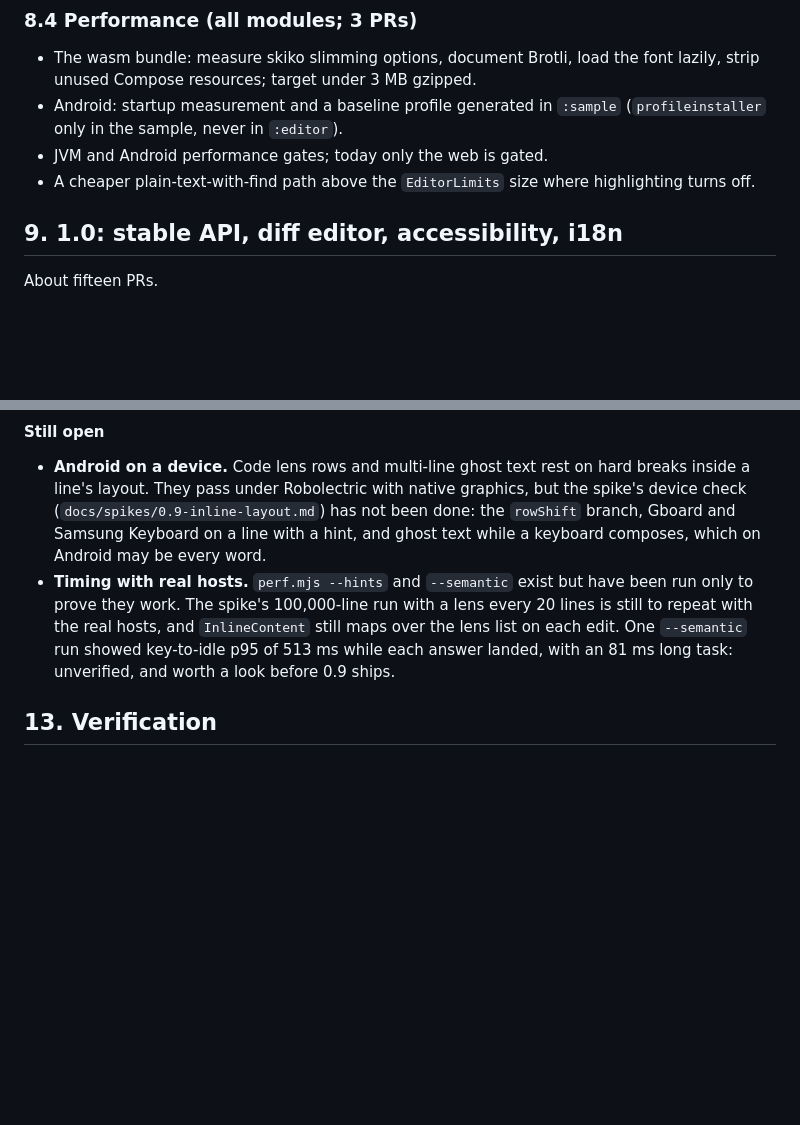
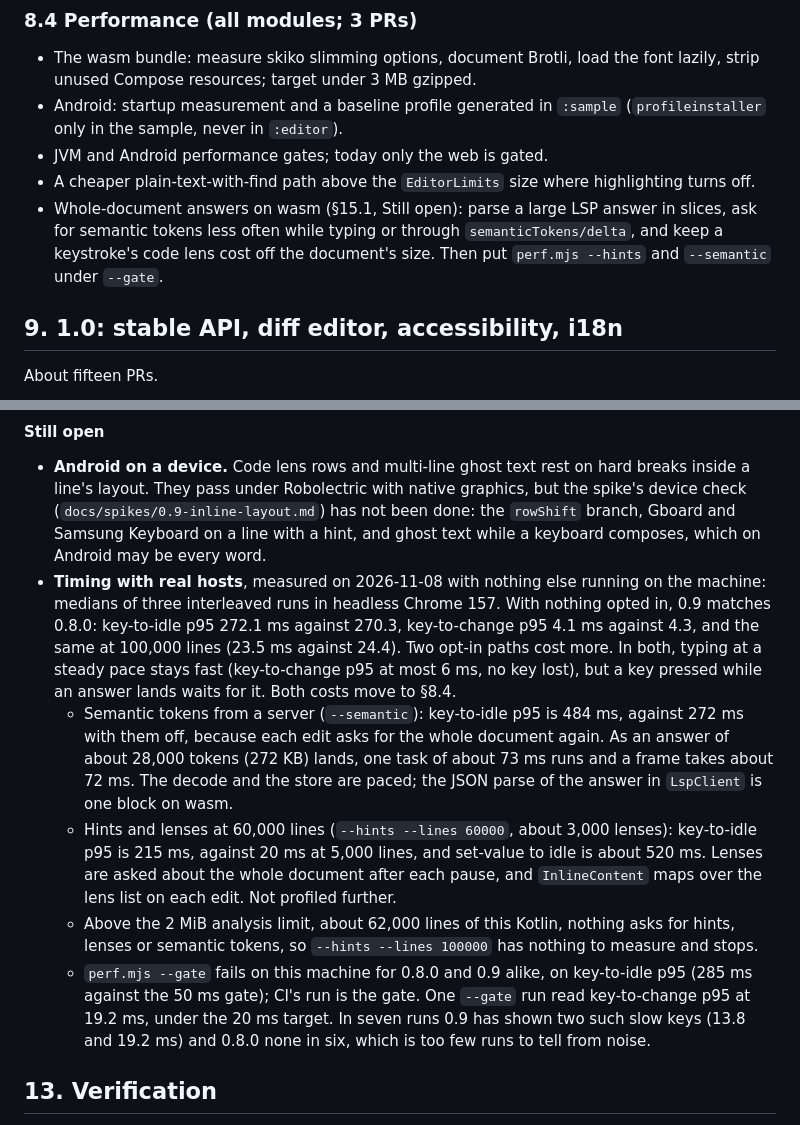
Before and after one commit to aardarch/aardink, a Markdown page: docs/AARDINK_ROADMAP.md, 2 parts joined by grey strips. GitHub-like rendering; blank space fills up the shorter version.

Commit message:
docs: record 0.9 timing with real hosts, and its two opt-in costs
Co-Authored-By: Claude Opus 5.5 <noreply@anthropic.com>

```diff
--- a/docs/AARDINK_ROADMAP.md
+++ b/docs/AARDINK_ROADMAP.md
@@ -503,6 +503,10 @@ About fifteen PRs.
   (`profileinstaller` only in the sample, never in `:editor`).
 - JVM and Android performance gates; today only the web is gated.
 - A cheaper plain-text-with-find path above the `EditorLimits` size where highlighting turns off.
+- Whole-document answers on wasm (§15.1, Still open): parse a large LSP answer in slices, ask for
+  semantic tokens less often while typing or through `semanticTokens/delta`, and keep a keystroke's
+  code lens cost off the document's size. Then put `perf.mjs --hints` and `--semantic` under
+  `--gate`.
 
 ## 9. 1.0: stable API, diff editor, accessibility, i18n
 
@@ -999,11 +1003,26 @@ held earlier 0.9 work.
   (`docs/spikes/0.9-inline-layout.md`) has not been done: the `rowShift` branch, Gboard and Samsung
   Keyboard on a line with a hint, and ghost text while a keyboard composes, which on Android may be
   every word.
-- **Timing with real hosts.** `perf.mjs --hints` and `--semantic` exist but have been run only to
-  prove they work. The spike's 100,000-line run with a lens every 20 lines is still to repeat with
-  the real hosts, and `InlineContent` still maps over the lens list on each edit. One `--semantic`
-  run showed key-to-idle p95 of 513 ms while each answer landed, with an 81 ms long task: unverified,
-  and worth a look before 0.9 ships.
+- **Timing with real hosts**, measured on 2026-11-08 with nothing else running on the machine:
+  medians of three interleaved runs in headless Chrome 157. With nothing opted in, 0.9 matches 0.8.0:
+  key-to-idle p95 272.1 ms against 270.3, key-to-change p95 4.1 ms against 4.3, and the same at
+  100,000 lines (23.5 ms against 24.4). Two opt-in paths cost more. In both, typing at a steady pace
+  stays fast (key-to-change p95 at most 6 ms, no key lost), but a key pressed while an answer lands
+  waits for it. Both costs move to §8.4.
+  - Semantic tokens from a server (`--semantic`): key-to-idle p95 is 484 ms, against 272 ms with them
+    off, because each edit asks for the whole document again. As an answer of about 28,000 tokens
+    (272 KB) lands, one task of about 73 ms runs and a frame takes about 72 ms. The decode and the
+    store are paced; the JSON parse of the answer in `LspClient` is one block on wasm.
+  - Hints and lenses at 60,000 lines (`--hints --lines 60000`, about 3,000 lenses): key-to-idle p95
+    is 215 ms, against 20 ms at 5,000 lines, and set-value to idle is about 520 ms. Lenses are asked
+    about the whole document after each pause, and `InlineContent` maps over the lens list on each
+    edit. Not profiled further.
+  - Above the 2 MiB analysis limit, about 62,000 lines of this Kotlin, nothing asks for hints, lenses
+    or semantic tokens, so `--hints --lines 100000` has nothing to measure and stops.
+  - `perf.mjs --gate` fails on this machine for 0.8.0 and 0.9 alike, on key-to-idle p95 (285 ms
+    against the 50 ms gate); CI's run is the gate. One `--gate` run read key-to-change p95 at
+    19.2 ms, under the 20 ms target. In seven runs 0.9 has shown two such slow keys (13.8 and
+    19.2 ms) and 0.8.0 none in six, which is too few runs to tell from noise.
 
 ## 13. Verification
 
```
Also changed, not shown: CHANGELOG.md (+5 -0 lines), docs/WEB_INTEGRATION.md (+12 -0 lines).
